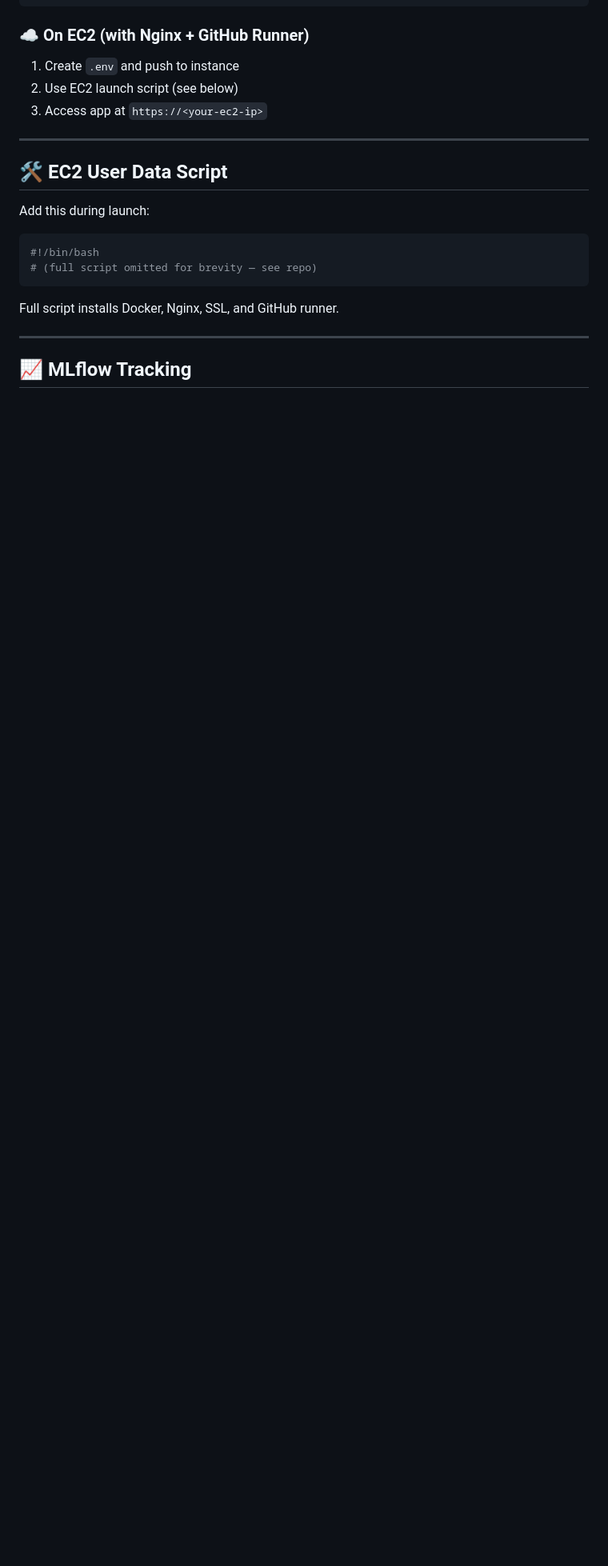
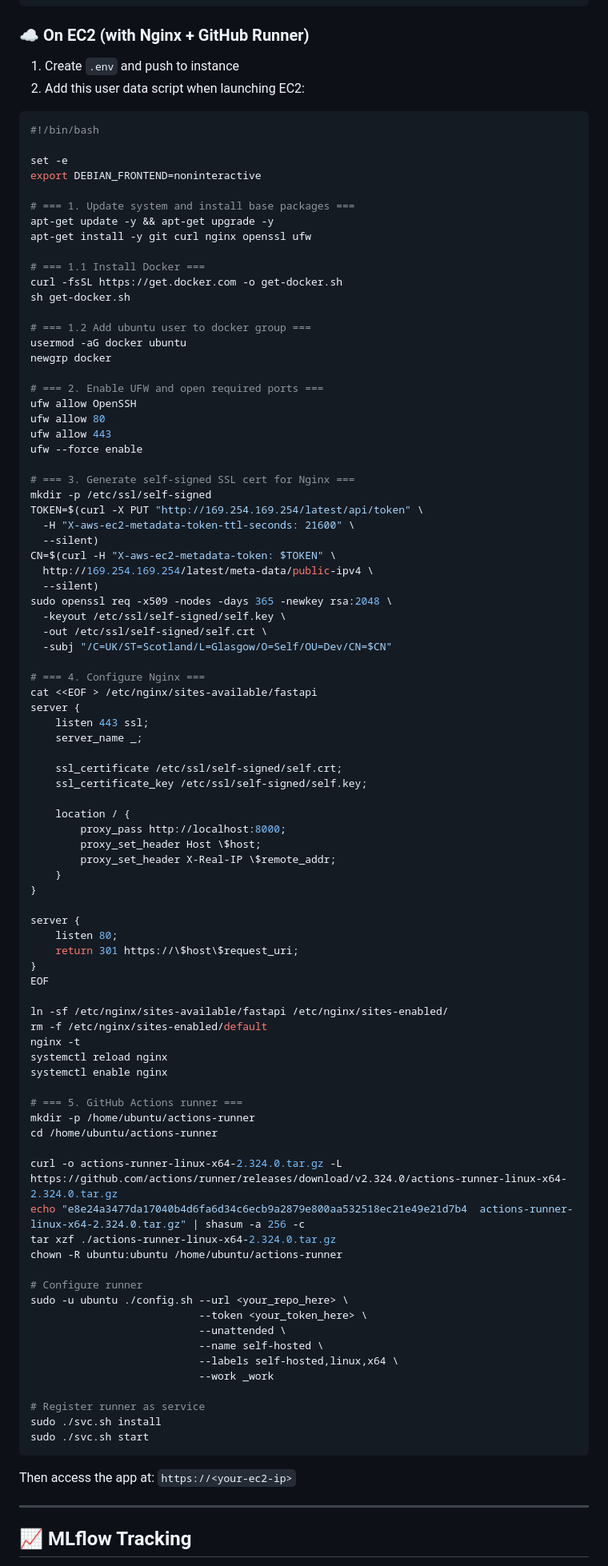
Before and after one commit to megokul/networksecurity_ml_api, a Markdown page: README.md, the part around the change. Shown: that part at 80% size. Drawn GitHub-style; blank space fills up the shorter version.

````diff
--- a/README.md
+++ b/README.md
@@ -133,21 +133,96 @@ docker compose up --build
 ### ☁️ On EC2 (with Nginx + GitHub Runner)
 
 1. Create `.env` and push to instance
-2. Use EC2 launch script (see below)
-3. Access app at `https://<your-ec2-ip>`
-
----
-
-## 🛠️ EC2 User Data Script
-
-Add this during launch:
+2. Add this user data script when launching EC2:
 
 ```bash
 #!/bin/bash
-# (full script omitted for brevity — see repo)
+
+set -e
+export DEBIAN_FRONTEND=noninteractive
+
+# === 1. Update system and install base packages ===
+apt-get update -y && apt-get upgrade -y
+apt-get install -y git curl nginx openssl ufw
+
+# === 1.1 Install Docker ===
+curl -fsSL https://get.docker.com -o get-docker.sh
+sh get-docker.sh
+
+# === 1.2 Add ubuntu user to docker group ===
+usermod -aG docker ubuntu
+newgrp docker
+
+# === 2. Enable UFW and open required ports ===
+ufw allow OpenSSH
+ufw allow 80
+ufw allow 443
+ufw --force enable
+
+# === 3. Generate self-signed SSL cert for Nginx ===
+mkdir -p /etc/ssl/self-signed
+TOKEN=$(curl -X PUT "http://169.254.169.254/latest/api/token" \
+  -H "X-aws-ec2-metadata-token-ttl-seconds: 21600" \
+  --silent)
+CN=$(curl -H "X-aws-ec2-metadata-token: $TOKEN" \
+  http://169.254.169.254/latest/meta-data/public-ipv4 \
+  --silent)
+sudo openssl req -x509 -nodes -days 365 -newkey rsa:2048 \
+  -keyout /etc/ssl/self-signed/self.key \
+  -out /etc/ssl/self-signed/self.crt \
+  -subj "/C=UK/ST=Scotland/L=Glasgow/O=Self/OU=Dev/CN=$CN"
+
+# === 4. Configure Nginx ===
+cat <<EOF > /etc/nginx/sites-available/fastapi
+server {
+    listen 443 ssl;
+    server_name _;
+
+    ssl_certificate /etc/ssl/self-signed/self.crt;
+    ssl_certificate_key /etc/ssl/self-signed/self.key;
+
+    location / {
+        proxy_pass http://localhost:8000;
+        proxy_set_header Host \$host;
+        proxy_set_header X-Real-IP \$remote_addr;
+    }
+}
+
+server {
+    listen 80;
+    return 301 https://\$host\$request_uri;
+}
+EOF
+
+ln -sf /etc/nginx/sites-available/fastapi /etc/nginx/sites-enabled/
+rm -f /etc/nginx/sites-enabled/default
+nginx -t
+systemctl reload nginx
+systemctl enable nginx
+
+# === 5. GitHub Actions runner ===
+mkdir -p /home/ubuntu/actions-runner
+cd /home/ubuntu/actions-runner
+
+curl -o actions-runner-linux-x64-2.324.0.tar.gz -L https://github.com/actions/runner/releases/download/v2.324.0/actions-runner-linux-x64-2.324.0.tar.gz
+echo "e8e24a3477da17040b4d6fa6d34c6ecb9a2879e800aa532518ec21e49e21d7b4  actions-runner-linux-x64-2.324.0.tar.gz" | shasum -a 256 -c
+tar xzf ./actions-runner-linux-x64-2.324.0.tar.gz
+chown -R ubuntu:ubuntu /home/ubuntu/actions-runner
+
+# Configure runner
+sudo -u ubuntu ./config.sh --url <your_repo_here> \
+                           --token <your_token_here> \
+                           --unattended \
+                           --name self-hosted \
+                           --labels self-hosted,linux,x64 \
+                           --work _work
+
+# Register runner as service
+sudo ./svc.sh install
+sudo ./svc.sh start
 ```
 
-Full script installs Docker, Nginx, SSL, and GitHub runner.
+Then access the app at: `https://<your-ec2-ip>`
 
 ---
 
````
